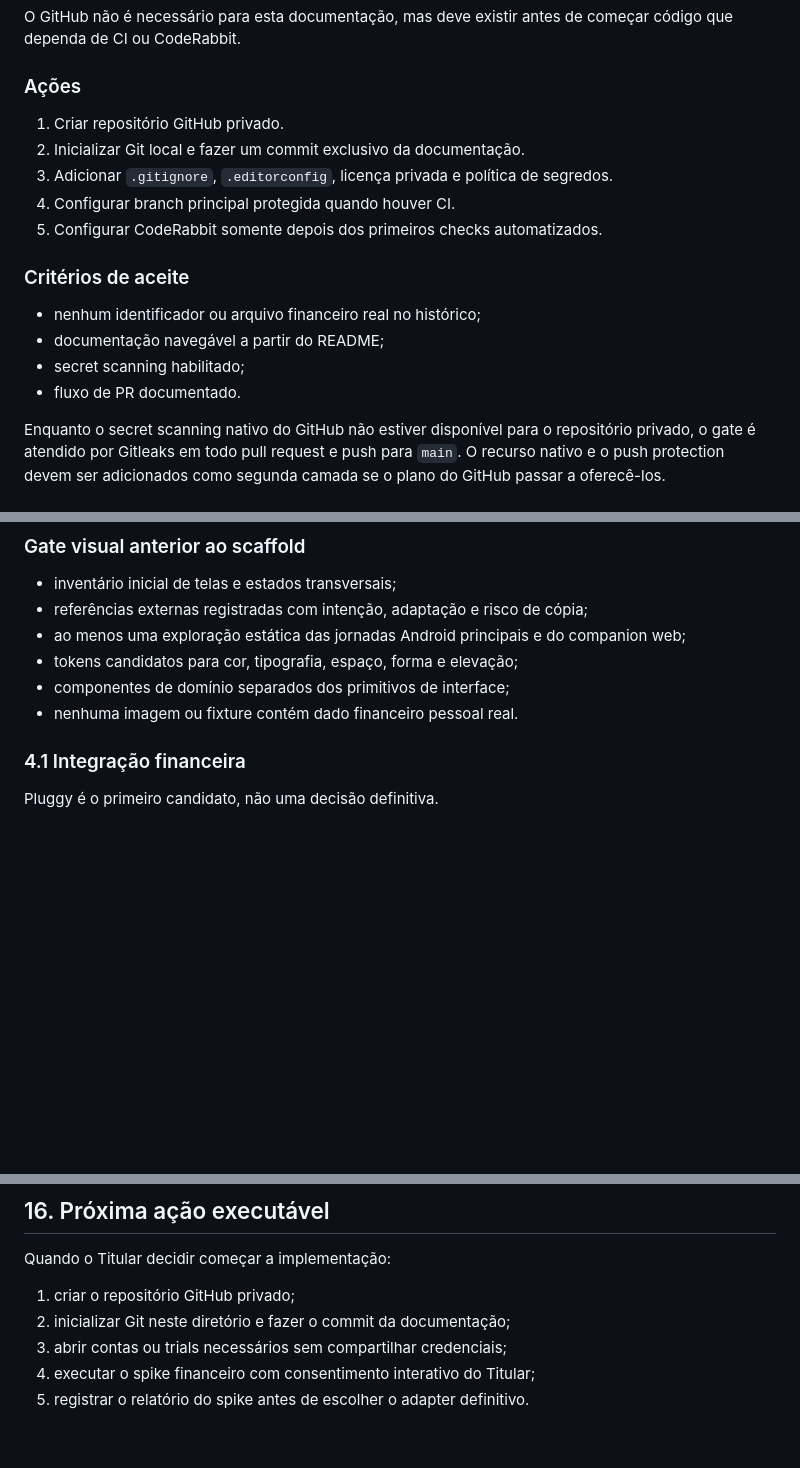
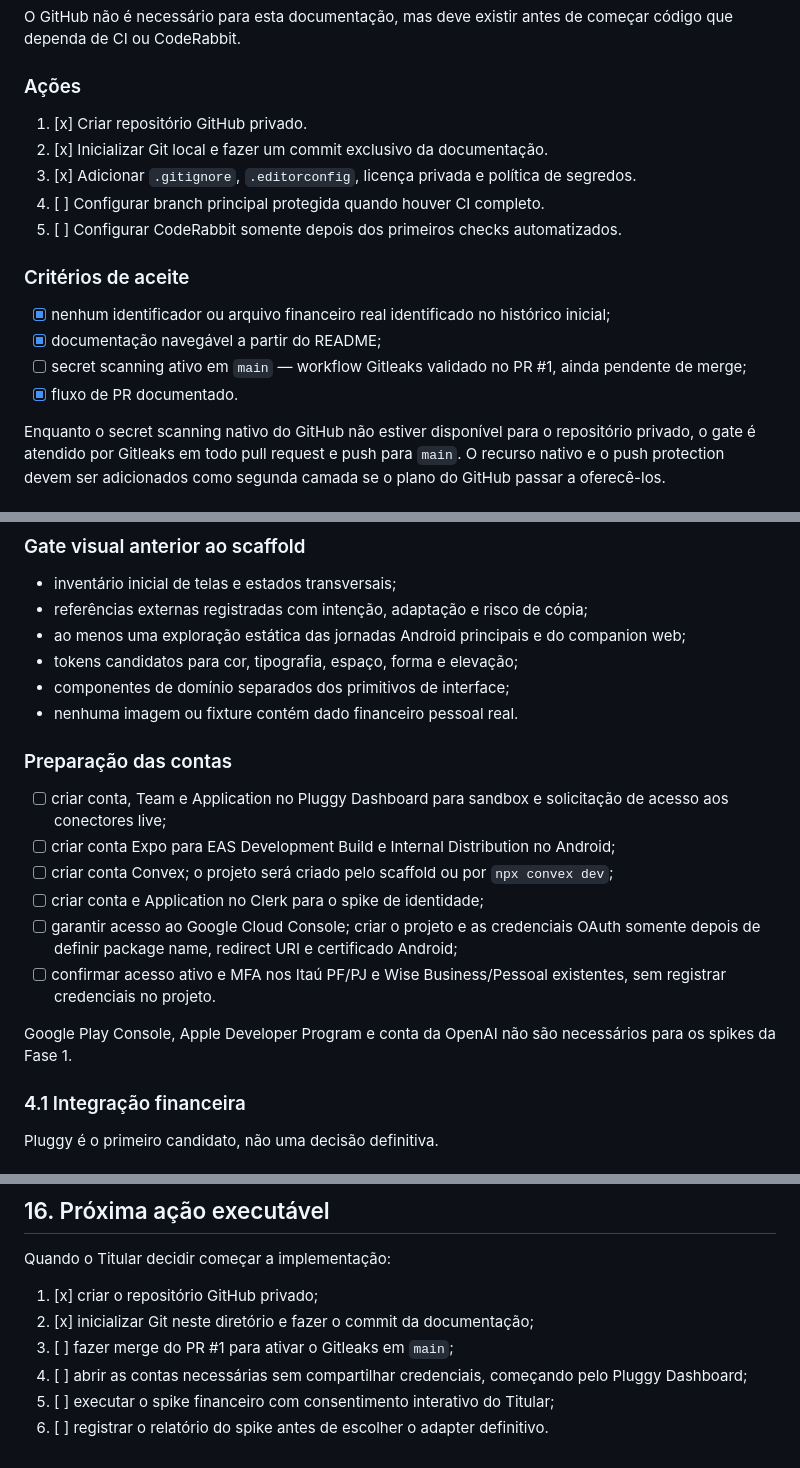
Before and after one commit to brenomzy/brenotion, a Markdown page: docs/implementation-plan.md, 3 parts joined by grey strips. Drawn GitHub-style; blank space fills up the shorter version.

Commit message:
docs: track implementation progress

```diff
--- a/docs/implementation-plan.md
+++ b/docs/implementation-plan.md
@@ -28,18 +28,18 @@ O GitHub não é necessário para esta documentação, mas deve existir antes de
 
 ### Ações
 
-1. Criar repositório GitHub privado.
-2. Inicializar Git local e fazer um commit exclusivo da documentação.
-3. Adicionar `.gitignore`, `.editorconfig`, licença privada e política de segredos.
-4. Configurar branch principal protegida quando houver CI.
-5. Configurar CodeRabbit somente depois dos primeiros checks automatizados.
+1. [x] Criar repositório GitHub privado.
+2. [x] Inicializar Git local e fazer um commit exclusivo da documentação.
+3. [x] Adicionar `.gitignore`, `.editorconfig`, licença privada e política de segredos.
+4. [ ] Configurar branch principal protegida quando houver CI completo.
+5. [ ] Configurar CodeRabbit somente depois dos primeiros checks automatizados.
 
 ### Critérios de aceite
 
-- nenhum identificador ou arquivo financeiro real no histórico;
-- documentação navegável a partir do README;
-- secret scanning habilitado;
-- fluxo de PR documentado.
+- [x] nenhum identificador ou arquivo financeiro real identificado no histórico inicial;
+- [x] documentação navegável a partir do README;
+- [ ] secret scanning ativo em `main` — workflow Gitleaks validado no PR #1, ainda pendente de merge;
+- [x] fluxo de PR documentado.
 
 Enquanto o secret scanning nativo do GitHub não estiver disponível para o repositório privado, o gate é atendido por Gitleaks em todo pull request e push para `main`. O recurso nativo e o push protection devem ser adicionados como segunda camada se o plano do GitHub passar a oferecê-los.
 
@@ -59,6 +59,17 @@ adicionadas, comparadas e substituídas sem quebrar a linguagem já confirmada.
 - tokens candidatos para cor, tipografia, espaço, forma e elevação;
 - componentes de domínio separados dos primitivos de interface;
 - nenhuma imagem ou fixture contém dado financeiro pessoal real.
+
+### Preparação das contas
+
+- [ ] criar conta, Team e Application no Pluggy Dashboard para sandbox e solicitação de acesso aos conectores live;
+- [ ] criar conta Expo para EAS Development Build e Internal Distribution no Android;
+- [ ] criar conta Convex; o projeto será criado pelo scaffold ou por `npx convex dev`;
+- [ ] criar conta e Application no Clerk para o spike de identidade;
+- [ ] garantir acesso ao Google Cloud Console; criar o projeto e as credenciais OAuth somente depois de definir package name, redirect URI e certificado Android;
+- [ ] confirmar acesso ativo e MFA nos Itaú PF/PJ e Wise Business/Pessoal existentes, sem registrar credenciais no projeto.
+
+Google Play Console, Apple Developer Program e conta da OpenAI não são necessários para os spikes da Fase 1.
 
 ### 4.1 Integração financeira
 
@@ -427,8 +438,9 @@ Advisor completo, Cofre Fiscal amplo e NFS-e assistida podem continuar depois do
 
 Quando o Titular decidir começar a implementação:
 
-1. criar o repositório GitHub privado;
-2. inicializar Git neste diretório e fazer o commit da documentação;
-3. abrir contas ou trials necessários sem compartilhar credenciais;
-4. executar o spike financeiro com consentimento interativo do Titular;
-5. registrar o relatório do spike antes de escolher o adapter definitivo.
+1. [x] criar o repositório GitHub privado;
+2. [x] inicializar Git neste diretório e fazer o commit da documentação;
+3. [ ] fazer merge do PR #1 para ativar o Gitleaks em `main`;
+4. [ ] abrir as contas necessárias sem compartilhar credenciais, começando pelo Pluggy Dashboard;
+5. [ ] executar o spike financeiro com consentimento interativo do Titular;
+6. [ ] registrar o relatório do spike antes de escolher o adapter definitivo.
```
